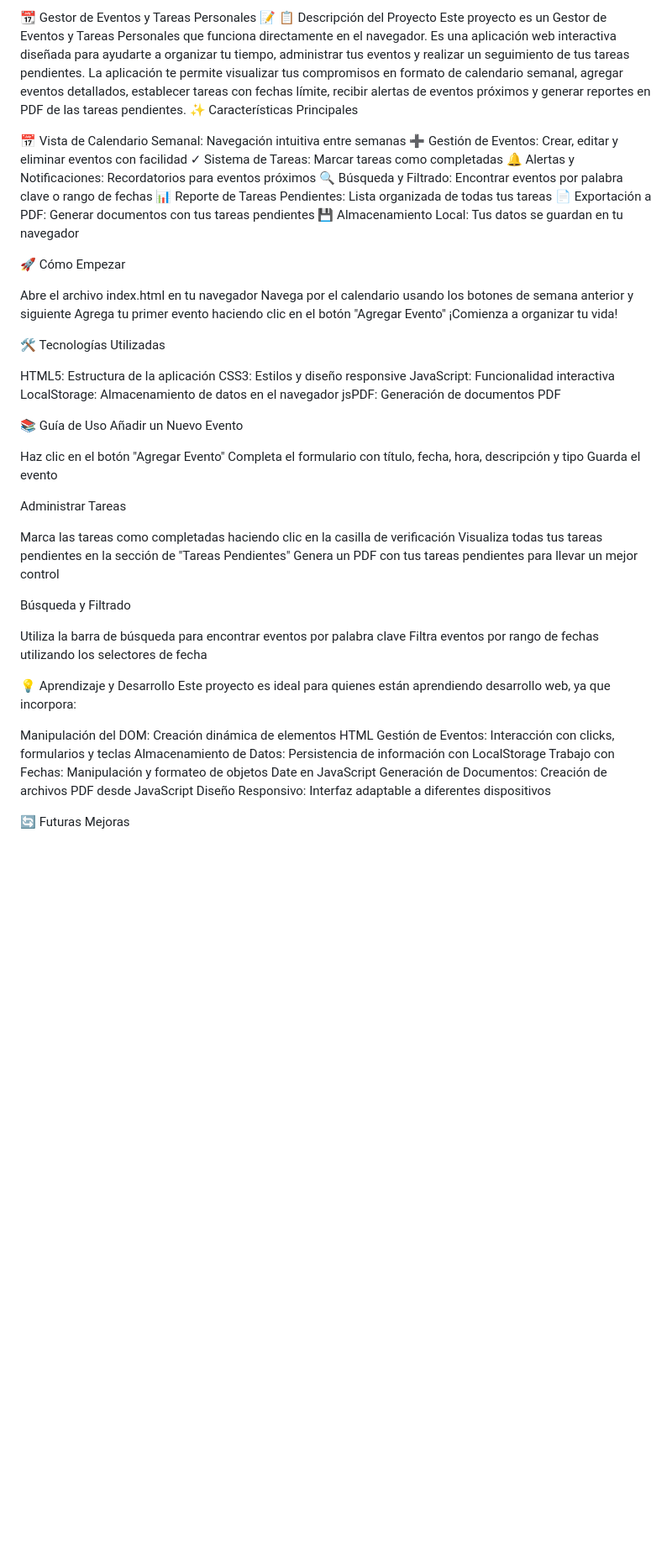
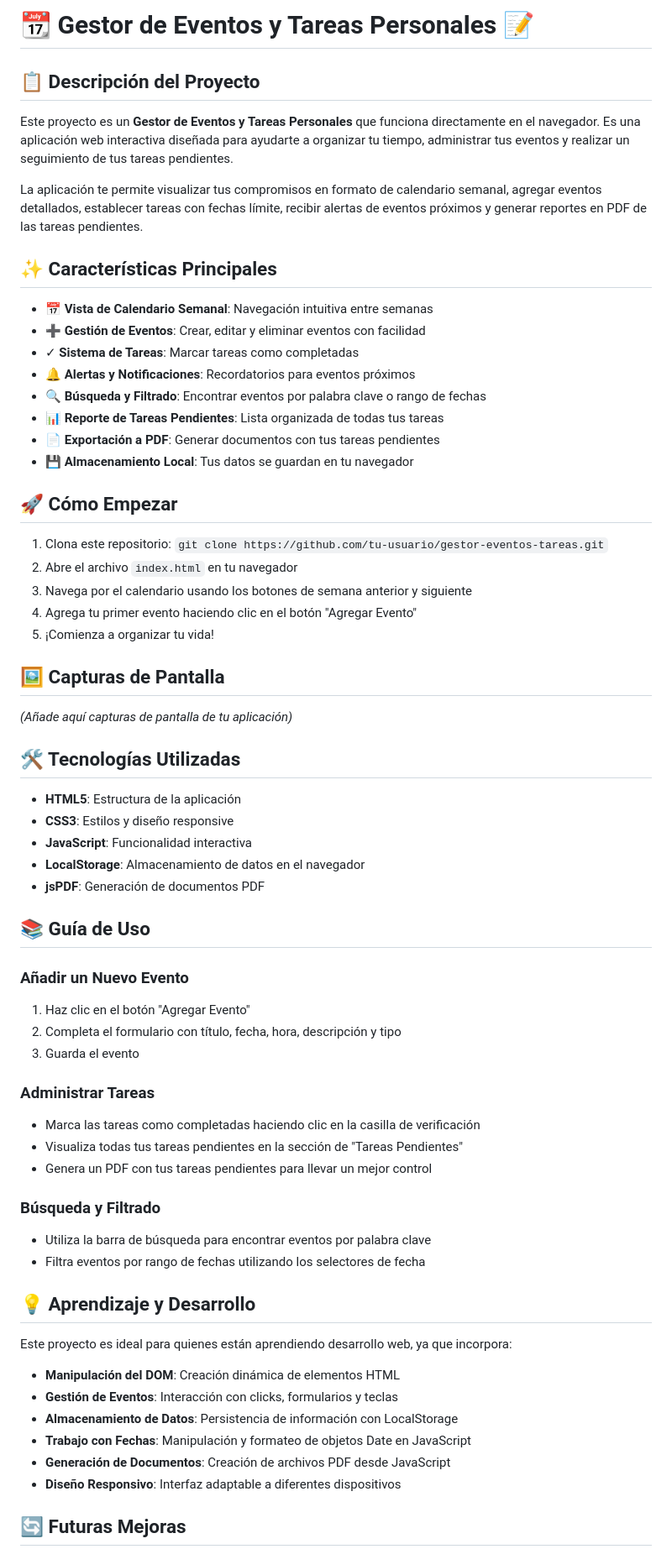
Before and after one commit to JUANCITOPENA/Planificador-Diario-, a Markdown page: README.md, the part around one of its changes. Shown at 84% size. GitHub-like rendering; blank space fills up the shorter version.

```diff
--- a/README.md
+++ b/README.md
@@ -1,60 +1,68 @@
-📆 Gestor de Eventos y Tareas Personales 📝
-📋 Descripción del Proyecto
-Este proyecto es un Gestor de Eventos y Tareas Personales que funciona directamente en el navegador. Es una aplicación web interactiva diseñada para ayudarte a organizar tu tiempo, administrar tus eventos y realizar un seguimiento de tus tareas pendientes.
+# 📆 Gestor de Eventos y Tareas Personales 📝
+
+## 📋 Descripción del Proyecto
+
+Este proyecto es un **Gestor de Eventos y Tareas Personales** que funciona directamente en el navegador. Es una aplicación web interactiva diseñada para ayudarte a organizar tu tiempo, administrar tus eventos y realizar un seguimiento de tus tareas pendientes.
+
 La aplicación te permite visualizar tus compromisos en formato de calendario semanal, agregar eventos detallados, establecer tareas con fechas límite, recibir alertas de eventos próximos y generar reportes en PDF de las tareas pendientes.
-✨ Características Principales
 
-📅 Vista de Calendario Semanal: Navegación intuitiva entre semanas
-➕ Gestión de Eventos: Crear, editar y eliminar eventos con facilidad
-✓ Sistema de Tareas: Marcar tareas como completadas
-🔔 Alertas y Notificaciones: Recordatorios para eventos próximos
-🔍 Búsqueda y Filtrado: Encontrar eventos por palabra clave o rango de fechas
-📊 Reporte de Tareas Pendientes: Lista organizada de todas tus tareas
-📄 Exportación a PDF: Generar documentos con tus tareas pendientes
-💾 Almacenamiento Local: Tus datos se guardan en tu navegador
+## ✨ Características Principales
 
-🚀 Cómo Empezar
+- 📅 **Vista de Calendario Semanal**: Navegación intuitiva entre semanas
+- ➕ **Gestión de Eventos**: Crear, editar y eliminar eventos con facilidad
+- ✓ **Sistema de Tareas**: Marcar tareas como completadas
+- 🔔 **Alertas y Notificaciones**: Recordatorios para eventos próximos
+- 🔍 **Búsqueda y Filtrado**: Encontrar eventos por palabra clave o rango de fechas
+- 📊 **Reporte de Tareas Pendientes**: Lista organizada de todas tus tareas
+- 📄 **Exportación a PDF**: Generar documentos con tus tareas pendientes
+- 💾 **Almacenamiento Local**: Tus datos se guardan en tu navegador
 
-Abre el archivo index.html en tu navegador
-Navega por el calendario usando los botones de semana anterior y siguiente
-Agrega tu primer evento haciendo clic en el botón "Agregar Evento"
-¡Comienza a organizar tu vida!
+## 🚀 Cómo Empezar
 
-🛠️ Tecnologías Utilizadas
+1. Clona este repositorio: `git clone https://github.com/tu-usuario/gestor-eventos-tareas.git`
+2. Abre el archivo `index.html` en tu navegador
+3. Navega por el calendario usando los botones de semana anterior y siguiente
+4. Agrega tu primer evento haciendo clic en el botón "Agregar Evento"
+5. ¡Comienza a organizar tu vida!
 
-HTML5: Estructura de la aplicación
-CSS3: Estilos y diseño responsive
-JavaScript: Funcionalidad interactiva
-LocalStorage: Almacenamiento de datos en el navegador
-jsPDF: Generación de documentos PDF
+## 🖼️ Capturas de Pantalla
 
-📚 Guía de Uso
-Añadir un Nuevo Evento
+*(Añade aquí capturas de pantalla de tu aplicación)*
 
-Haz clic en el botón "Agregar Evento"
-Completa el formulario con título, fecha, hora, descripción y tipo
-Guarda el evento
+## 🛠️ Tecnologías Utilizadas
 
-Administrar Tareas
+- **HTML5**: Estructura de la aplicación
+- **CSS3**: Estilos y diseño responsive
+- **JavaScript**: Funcionalidad interactiva
+- **LocalStorage**: Almacenamiento de datos en el navegador
+- **jsPDF**: Generación de documentos PDF
 
-Marca las tareas como completadas haciendo clic en la casilla de verificación
-Visualiza todas tus tareas pendientes en la sección de "Tareas Pendientes"
-Genera un PDF con tus tareas pendientes para llevar un mejor control
+## 📚 Guía de Uso
 
-Búsqueda y Filtrado
+### Añadir un Nuevo Evento
+1. Haz clic en el botón "Agregar Evento"
+2. Completa el formulario con título, fecha, hora, descripción y tipo
+3. Guarda el evento
 
-Utiliza la barra de búsqueda para encontrar eventos por palabra clave
-Filtra eventos por rango de fechas utilizando los selectores de fecha
+### Administrar Tareas
+- Marca las tareas como completadas haciendo clic en la casilla de verificación
+- Visualiza todas tus tareas pendientes en la sección de "Tareas Pendientes"
+- Genera un PDF con tus tareas pendientes para llevar un mejor control
 
-💡 Aprendizaje y Desarrollo
+### Búsqueda y Filtrado
+- Utiliza la barra de búsqueda para encontrar eventos por palabra clave
+- Filtra eventos por rango de fechas utilizando los selectores de fecha
+
+## 💡 Aprendizaje y Desarrollo
+
 Este proyecto es ideal para quienes están aprendiendo desarrollo web, ya que incorpora:
 
-Manipulación del DOM: Creación dinámica de elementos HTML
-Gestión de Eventos: Interacción con clicks, formularios y teclas
-Almacenamiento de Datos: Persistencia de información con LocalStorage
-Trabajo con Fechas: Manipulación y formateo de objetos Date en JavaScript
-Generación de Documentos: Creación de archivos PDF desde JavaScript
-Diseño Responsivo: Interfaz adaptable a diferentes dispositivos
+- **Manipulación del DOM**: Creación dinámica de elementos HTML
+- **Gestión de Eventos**: Interacción con clicks, formularios y teclas
+- **Almacenamiento de Datos**: Persistencia de información con LocalStorage
+- **Trabajo con Fechas**: Manipulación y formateo de objetos Date en JavaScript
+- **Generación de Documentos**: Creación de archivos PDF desde JavaScript
+- **Diseño Responsivo**: Interfaz adaptable a diferentes dispositivos
 
-🔄 Futuras Mejoras
+## 🔄 Futuras Mejoras
 
```
Also changed, not shown: other parts of README.md (+24 -9 lines).
